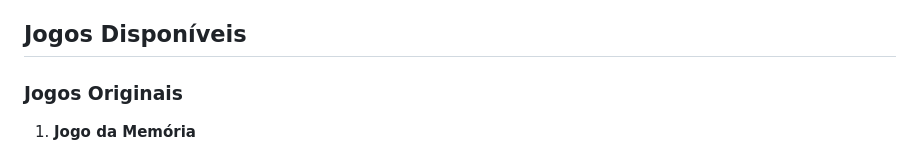
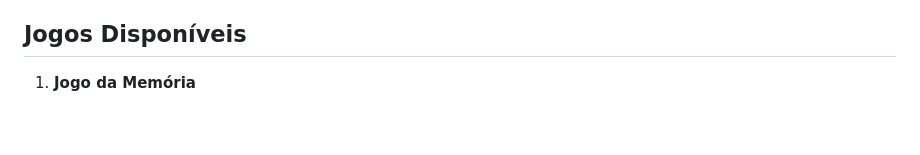
Before and after one commit to IgorRyan3103/jogos_infantis, a Markdown page: documentacao_completa.md, the part around the change. Drawn GitHub-style; blank space fills up the shorter version.

```diff
--- a/documentacao_completa.md
+++ b/documentacao_completa.md
@@ -13,8 +13,6 @@ Este projeto consiste em um site com 10 jogos educativos especialmente desenvolv
 - **Tecnologias Simples**: HTML, CSS e JavaScript puro, sem dependências externas
 
 ## Jogos Disponíveis
-
-### Jogos Originais
 
 1. **Jogo da Memória**
    - Encontre pares de cartas iguais
```
